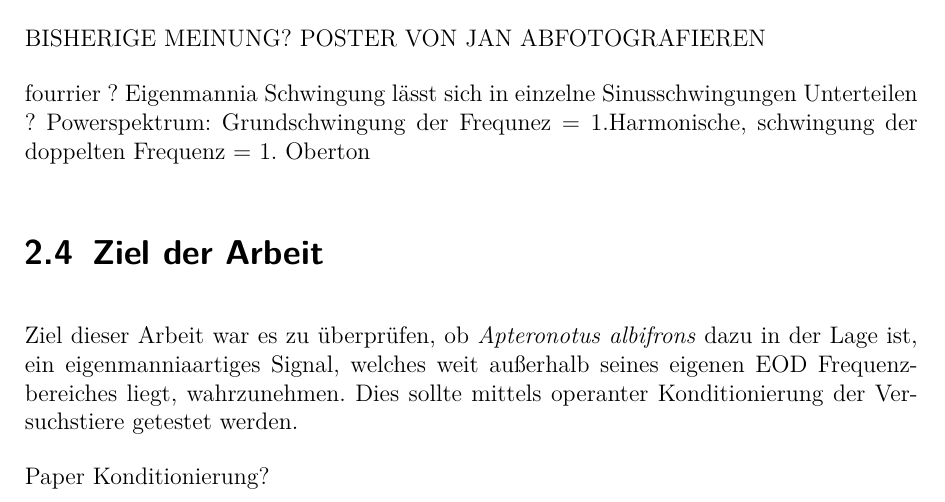
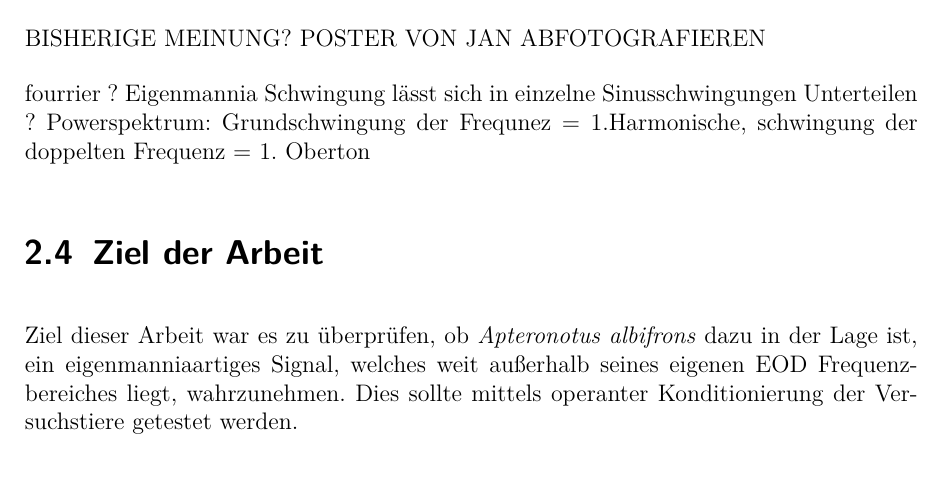
Before and after one commit to miriamplappert/arbeit, a LaTeX document (Bachelorarbeit.tex, which reads Einleitung.tex): part of page 9 of 24, cut so that both start at the same text. Compiled offline with pdfLaTeX; the source files are stored in an older character set and shown here as Unicode.

Commit message:
kleine änderungen

```diff
--- a/Einleitung.tex
+++ b/Einleitung.tex
@@ -50,5 +50,3 @@ schwingung der doppelten Frequenz = 1. Oberton
 \section{Ziel der Arbeit}
 Ziel dieser Arbeit war es zu überprüfen, ob \emph{Apteronotus albifrons} dazu in der Lage ist, ein eigenmanniaartiges Signal, welches weit außerhalb seines eigenen EOD Frequenzbereiches liegt, wahrzunehmen.
 Dies sollte mittels operanter Konditionierung der Versuchstiere getestet werden.
-
-Paper Konditionierung?
```
Also changed, not shown: 1 other file.
